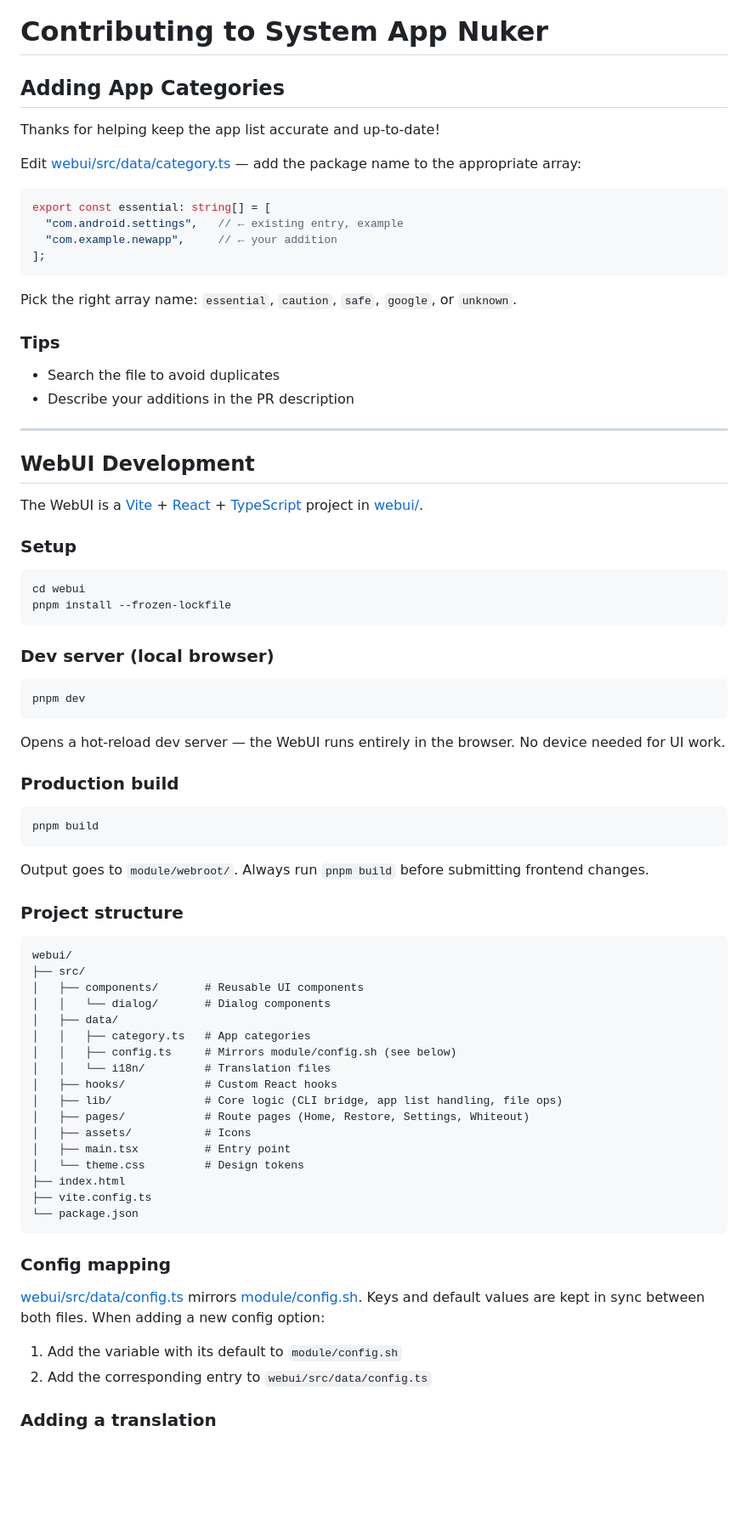
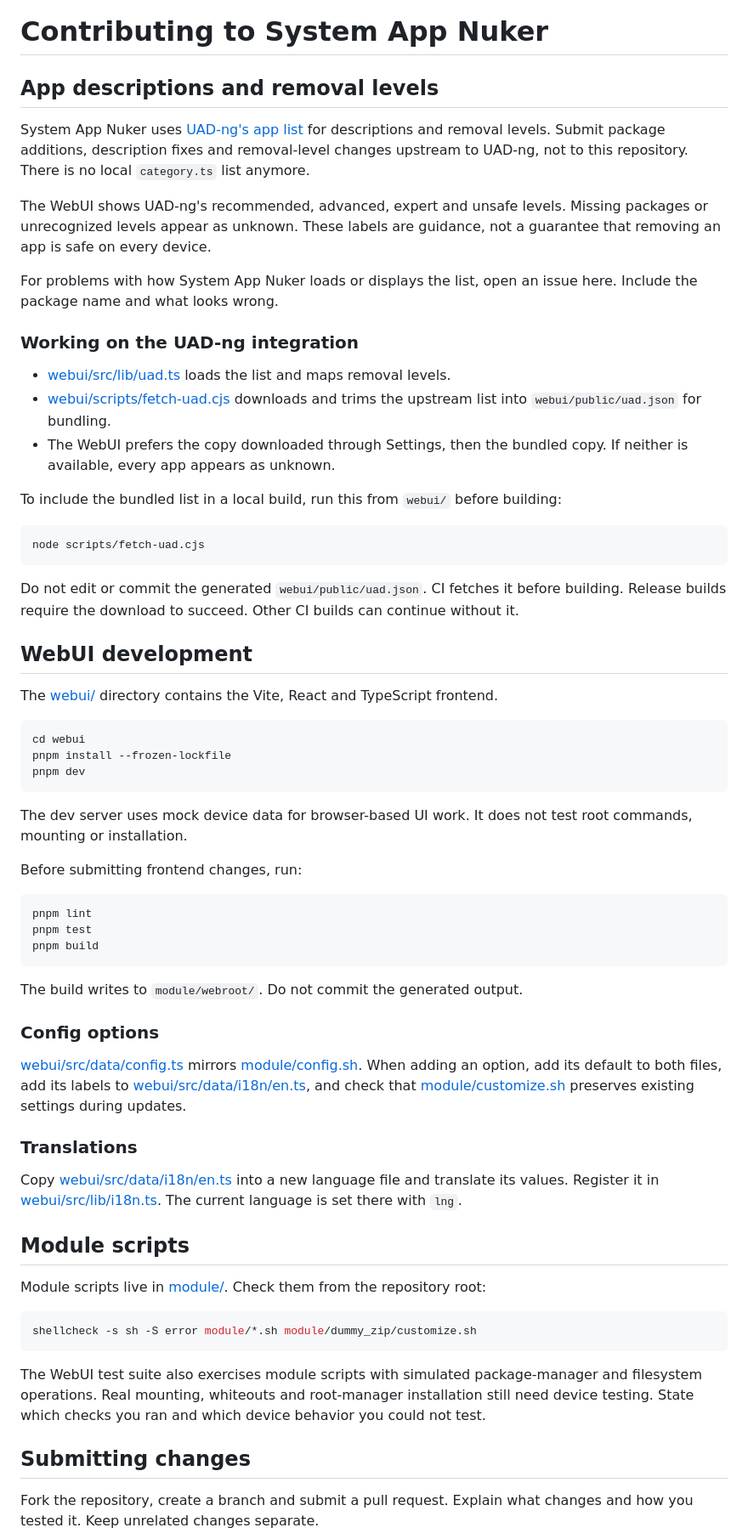
Before and after one commit to chisewaguri/systemapp_nuker, a Markdown page: CONTRIBUTING.md, the part around one of its changes. Shown at 85% size. Drawn GitHub-style; blank space fills up the shorter version.

Commit message:
docs: explain UAD-ng contributions and local verification

````diff
--- a/CONTRIBUTING.md
+++ b/CONTRIBUTING.md
@@ -1,81 +1,68 @@
 # Contributing to System App Nuker
 
-## Adding App Categories
+## App descriptions and removal levels
 
-Thanks for helping keep the app list accurate and up-to-date!
+System App Nuker uses [UAD-ng's app list](https://github.com/Universal-Debloater-Alliance/universal-android-debloater-next-generation) for descriptions and removal levels. Submit package additions, description fixes and removal-level changes upstream to UAD-ng, not to this repository. There is no local `category.ts` list anymore.
 
-Edit [webui/src/data/category.ts](webui/src/data/category.ts) — add the package name to the appropriate array:
+The WebUI shows UAD-ng's recommended, advanced, expert and unsafe levels. Missing packages or unrecognized levels appear as unknown. These labels are guidance, not a guarantee that removing an app is safe on every device.
 
-```ts
-export const essential: string[] = [
-  "com.android.settings",   // ← existing entry, example
-  "com.example.newapp",     // ← your addition
-];
+For problems with how System App Nuker loads or displays the list, open an issue here. Include the package name and what looks wrong.
+
+### Working on the UAD-ng integration
+
+- [webui/src/lib/uad.ts](webui/src/lib/uad.ts) loads the list and maps removal levels.
+- [webui/scripts/fetch-uad.cjs](webui/scripts/fetch-uad.cjs) downloads and trims the upstream list into `webui/public/uad.json` for bundling.
+- The WebUI prefers the copy downloaded through Settings, then the bundled copy. If neither is available, every app appears as unknown.
+
+To include the bundled list in a local build, run this from `webui/` before building:
+
+```bash
+node scripts/fetch-uad.cjs
 ```
 
-Pick the right array name: `essential`, `caution`, `safe`, `google`, or `unknown`.
+Do not edit or commit the generated `webui/public/uad.json`. CI fetches it before building. Release builds require the download to succeed. Other CI builds can continue without it.
 
-### Tips
+## WebUI development
 
-- Search the file to avoid duplicates
-- Describe your additions in the PR description
-
----
-
-## WebUI Development
-
-The WebUI is a [Vite](https://vite.dev) + [React](https://react.dev) + [TypeScript](https://www.typescriptlang.org/) project in [webui/](webui/).
-
-### Setup
+The [webui/](webui/) directory contains the Vite, React and TypeScript frontend.
 
 ```bash
 cd webui
 pnpm install --frozen-lockfile
-```
-
-### Dev server (local browser)
-
-```bash
 pnpm dev
 ```
 
-Opens a hot-reload dev server — the WebUI runs entirely in the browser. No device needed for UI work.
+The dev server uses mock device data for browser-based UI work. It does not test root commands, mounting or installation.
 
-### Production build
+Before submitting frontend changes, run:
 
 ```bash
+pnpm lint
+pnpm test
 pnpm build
 ```
 
-Output goes to `module/webroot/`. Always run `pnpm build` before submitting frontend changes.
+The build writes to `module/webroot/`. Do not commit the generated output.
 
-### Project structure
+### Config options
 
-```
-webui/
-├── src/
-│   ├── components/       # Reusable UI components
-│   │   └── dialog/       # Dialog components
-│   ├── data/
-│   │   ├── category.ts   # App categories
-│   │   ├── config.ts     # Mirrors module/config.sh (see below)
-│   │   └── i18n/         # Translation files
-│   ├── hooks/            # Custom React hooks
-│   ├── lib/              # Core logic (CLI bridge, app list handling, file ops)
-│   ├── pages/            # Route pages (Home, Restore, Settings, Whiteout)
-│   ├── assets/           # Icons
-│   ├── main.tsx          # Entry point
-│   └── theme.css         # Design tokens
-├── index.html
-├── vite.config.ts
-└── package.json
+[webui/src/data/config.ts](webui/src/data/config.ts) mirrors [module/config.sh](module/config.sh). When adding an option, add its default to both files, add its labels to [webui/src/data/i18n/en.ts](webui/src/data/i18n/en.ts), and check that [module/customize.sh](module/customize.sh) preserves existing settings during updates.
+
+### Translations
+
+Copy [webui/src/data/i18n/en.ts](webui/src/data/i18n/en.ts) into a new language file and translate its values. Register it in [webui/src/lib/i18n.ts](webui/src/lib/i18n.ts). The current language is set there with `lng`.
+
+## Module scripts
+
+Module scripts live in [module/](module/). Check them from the repository root:
+
+```bash
+shellcheck -s sh -S error module/*.sh module/dummy_zip/customize.sh
 ```
 
-### Config mapping
+The WebUI test suite also exercises module scripts with simulated package-manager and filesystem operations. Real mounting, whiteouts and root-manager installation still need device testing. State which checks you ran and which device behavior you could not test.
 
-[webui/src/data/config.ts](webui/src/data/config.ts) mirrors [module/config.sh](module/config.sh). Keys and default values are kept in sync between both files. When adding a new config option:
-1. Add the variable with its default to `module/config.sh`
-2. Add the corresponding entry to `webui/src/data/config.ts`
+## Submitting changes
 
-### Adding a translation
+Fork the repository, create a branch and submit a pull request. Explain what changes and how you tested it. Keep unrelated changes separate.
 
````
Also changed, not shown: other parts of CONTRIBUTING.md (+1 -41 lines).
